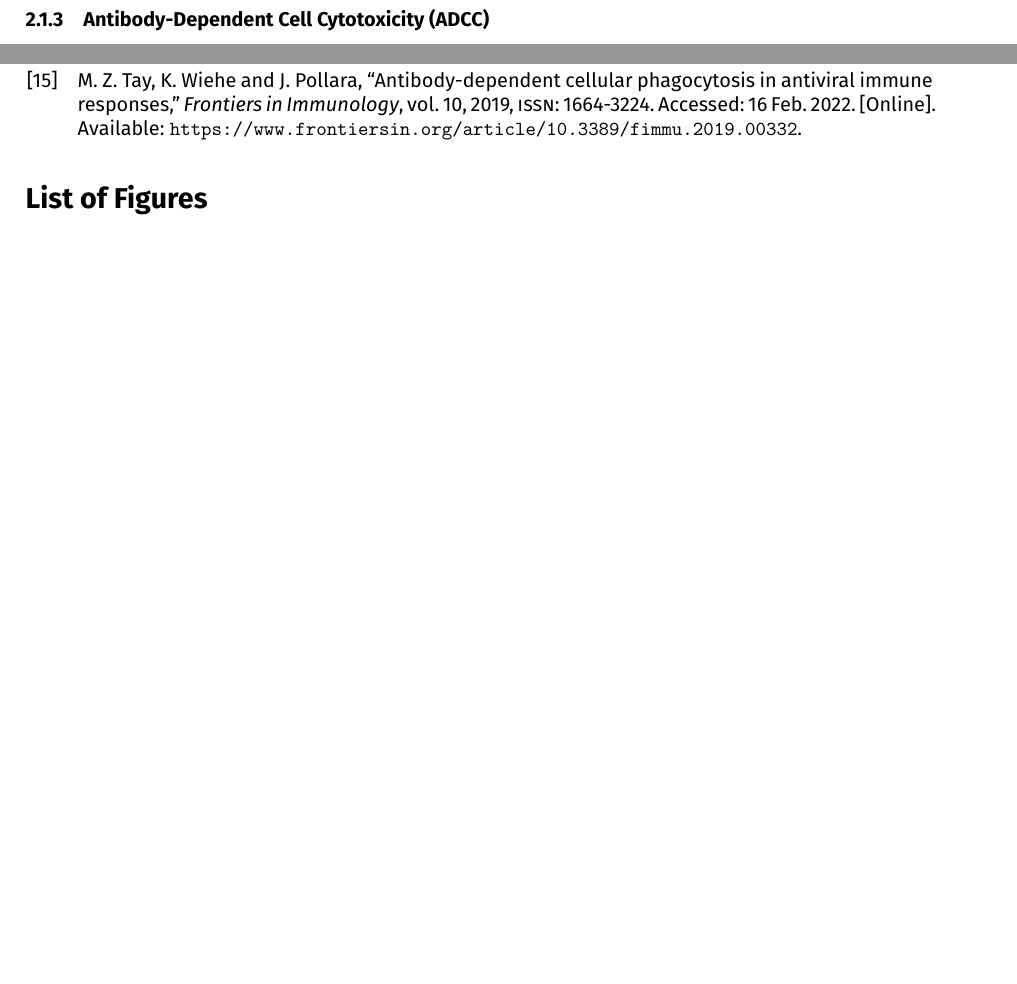
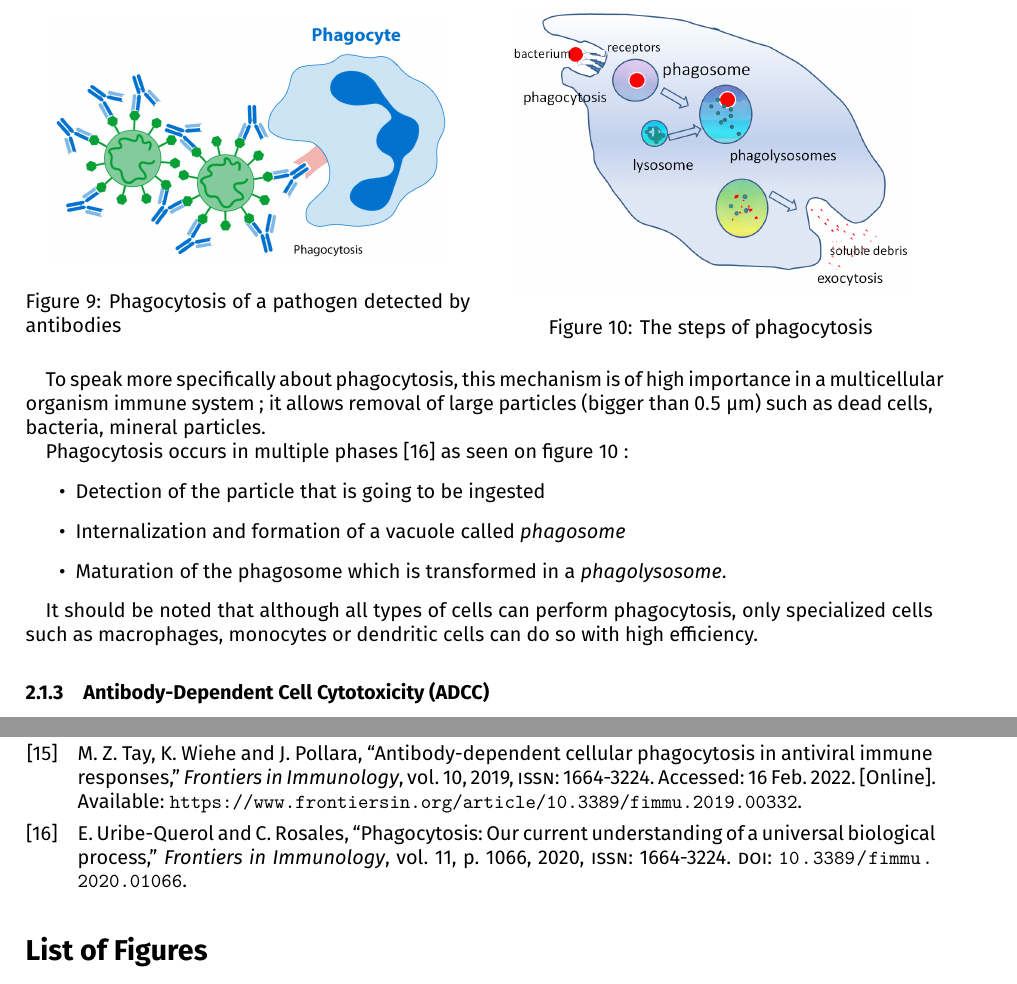
Before and after one commit to LouisJustinTALLOT/Monoclonal_antibody_therapy, a LaTeX document (Rapport/report_therapy_monoclonal_antibodies.tex, which reads Rapport/sections/2.1_mechanisms_of_action.tex): two parts of pages 6 and 7 of 7, joined at a grey line, cut at the place of the change, the shorter picture padded with empty space. Compiled offline with XeLaTeX.

Commit message:
More details on phagocytosis

```diff
--- a/Rapport/sections/2.1_mechanisms_of_action.tex
+++ b/Rapport/sections/2.1_mechanisms_of_action.tex
@@ -65,6 +65,39 @@ This mechanism allow for the precise elimination of antigenic material, the anti
 permitting specific detection of the pathogen or undesirable cell, and the effector cells
 killing and eliminating the antigen.
 
+\begin{figure}[H]
+    \begin{minipage}{0.49\textwidth}
+        \centering
+        \includegraphics[width=0.9\textwidth]{../Images/phagocytosis.png}
+        \caption{Phagocytosis of a pathogen detected by antibodies}
+        \label{fig:phagocytosis}
+    \end{minipage}\hfill
+    \begin{minipage}{0.49\textwidth}
+        \centering
+        \includegraphics[width=0.9\textwidth]{../Images/phagocytosis_steps.png}
+        \caption{The steps of phagocytosis}
+        \label{fig:phagocytosis_steps}
+    \end{minipage}
+\end{figure}
+
+To speak more specifically about phagocytosis, this mechanism is of high importance
+in a multicellular organism immune system ; it allows removal of large particles
+(bigger than $0.5$ µm) such as dead cells, bacteria, mineral particles.
+
+Phagocytosis occurs in multiple phases \cite{uribe-querol_phagocytosis_2020}
+as seen on figure \ref{fig:phagocytosis_steps} :
+\begin{itemize}
+    \item Detection of the particle that is going to be ingested
+    \item Internalization and formation of a vacuole called \emph{phagosome}
+    \item Maturation of the phagosome which is transformed in a \emph{phagolysosome}.
+\end{itemize}
+
+
+
+It should be noted that although all types of cells can perform phagocytosis,
+only specialized cells such as macrophages, monocytes or dendritic cells can
+do so with high efficiency.
+
 \subsubsection{Antibody-Dependent Cell Cytotoxicity (ADCC)}
 
 \subsubsection{Complement-Dependent Cell Cytotoxicity (CDCC)}
```
Also changed, not shown: Bibliography/report_therapy_monoclonal_antibodies.bib (+18 -0 lines), Images/phagocytosis.png, Images/phagocytosis_steps.png (added).
